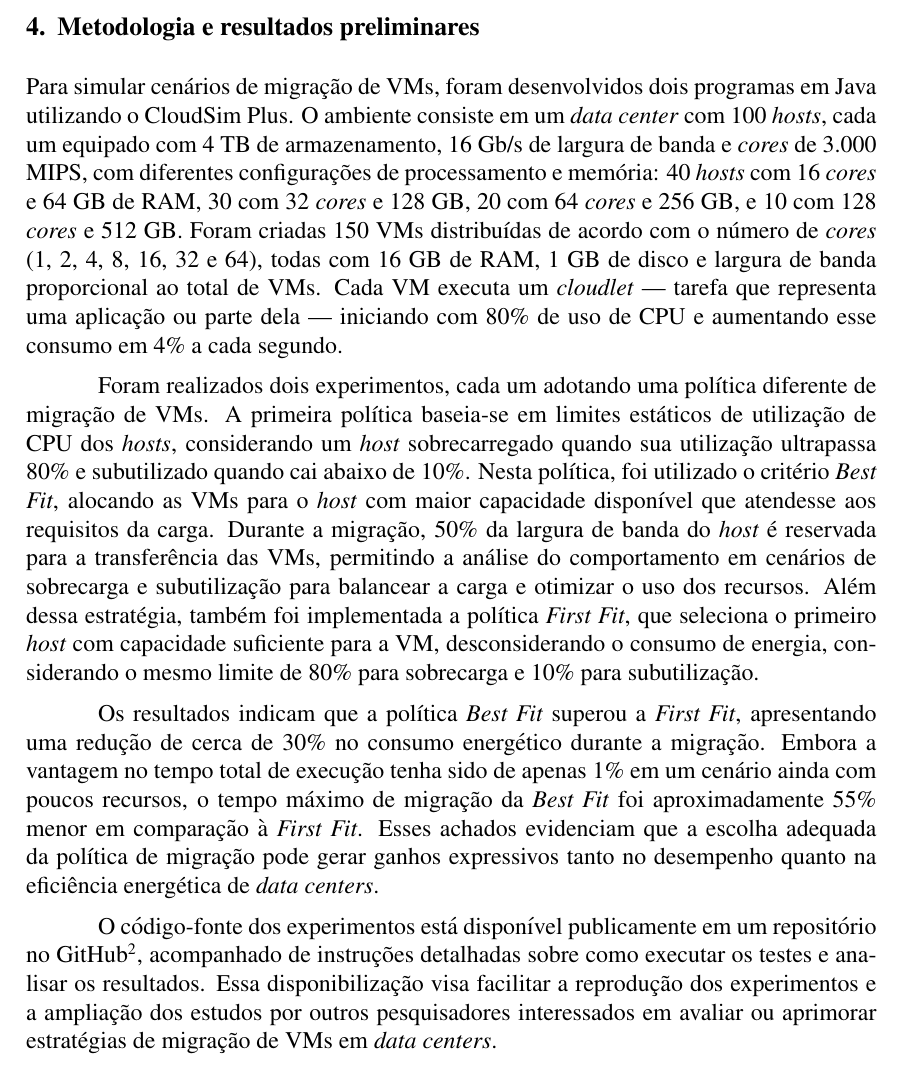
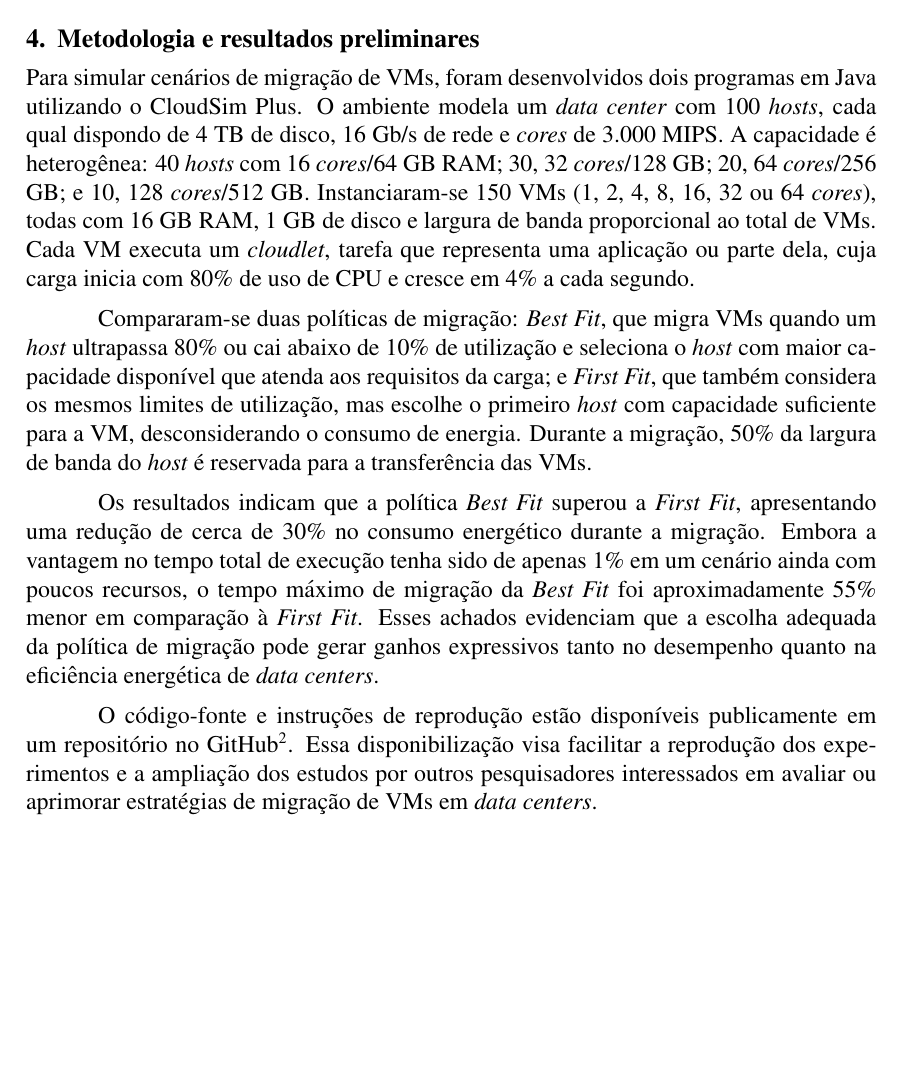
Before and after one commit to GuilhermeFernandes01/erad-sp-2025, a LaTeX paper (main.tex): part of page 3 of 5 before the commit and part of page 3 of 4 after it, cut so that both start at the same text, the shorter picture padded with empty space. Compiled offline with pdfLaTeX.

Commit message:
revisão do artigo

```diff
--- a/main.tex
+++ b/main.tex
@@ -68,13 +68,13 @@ De forma complementar, comparar algoritmos de escalonamento em cenários que pri
 
 \section{Metodologia e resultados preliminares}
 
-Para simular cenários de migração de VMs, foram desenvolvidos dois programas em Java utilizando o CloudSim Plus. O ambiente consiste em um \textit{data center} com 100 \textit{hosts}, cada um equipado com 4 TB de armazenamento, 16 Gb/s de largura de banda e \textit{cores} de 3.000 MIPS, com diferentes configurações de processamento e memória: 40 \textit{hosts} com 16 \textit{cores} e 64 GB de RAM, 30 com 32 \textit{cores} e 128 GB, 20 com 64 \textit{cores} e 256 GB, e 10 com 128 \textit{cores} e 512 GB. Foram criadas 150 VMs distribuídas de acordo com o número de \textit{cores} (1, 2, 4, 8, 16, 32 e 64), todas com 16 GB de RAM, 1 GB de disco e largura de banda proporcional ao total de VMs. Cada VM executa um \textit{cloudlet} --- tarefa que representa uma aplicação ou parte dela --- iniciando com 80\% de uso de CPU e aumentando esse consumo em 4\% a cada segundo.
+Para simular cenários de migração de VMs, foram desenvolvidos dois programas em Java utilizando o CloudSim Plus. O ambiente modela um \textit{data center} com 100 \textit{hosts}, cada qual dispondo de 4 TB de disco, 16 Gb/s de rede e \textit{cores} de 3.000 MIPS. A capacidade é heterogênea: 40 \textit{hosts} com 16 \textit{cores}/64 GB RAM; 30, 32 \textit{cores}/128 GB; 20, 64 \textit{cores}/256 GB; e 10, 128 \textit{cores}/512 GB. Instanciaram-se 150 VMs (1, 2, 4, 8, 16, 32 ou 64 \textit{cores}), todas com 16 GB RAM, 1 GB de disco e largura de banda proporcional ao total de VMs. Cada VM executa um \textit{cloudlet}, tarefa que representa uma aplicação ou parte dela, cuja carga inicia com 80\% de uso de CPU e cresce em 4\% a cada segundo.
 
-Foram realizados dois experimentos, cada um adotando uma política diferente de migração de VMs. A primeira política baseia-se em limites estáticos de utilização de CPU dos \textit{hosts}, considerando um \textit{host} sobrecarregado quando sua utilização ultrapassa 80\% e subutilizado quando cai abaixo de 10\%. Nesta política, foi utilizado o critério \textit{Best Fit}, alocando as VMs para o \textit{host} com maior capacidade disponível que atendesse aos requisitos da carga. Durante a migração, 50\% da largura de banda do \textit{host} é reservada para a transferência das VMs, permitindo a análise do comportamento em cenários de sobrecarga e subutilização para balancear a carga e otimizar o uso dos recursos. Além dessa estratégia, também foi implementada a política \textit{First Fit}, que seleciona o primeiro \textit{host} com capacidade suficiente para a VM, desconsiderando o consumo de energia, considerando o mesmo limite de 80\% para sobrecarga e 10\% para subutilização.
+Compararam-se duas políticas de migração: \textit{Best Fit}, que migra VMs quando um \textit{host} ultrapassa 80\% ou cai abaixo de 10\% de utilização e seleciona o \textit{host} com maior capacidade disponível que atenda aos requisitos da carga; e \textit{First Fit}, que também considera os mesmos limites de utilização, mas escolhe o primeiro \textit{host} com capacidade suficiente para a VM, desconsiderando o consumo de energia. Durante a migração, 50\% da largura de banda do \textit{host} é reservada para a transferência das VMs.
 
 Os resultados indicam que a política \textit{Best Fit} superou a \textit{First Fit}, apresentando uma redução de cerca de 30\% no consumo energético durante a migração. Embora a vantagem no tempo total de execução tenha sido de apenas 1\% em um cenário ainda com poucos recursos, o tempo máximo de migração da \textit{Best Fit} foi aproximadamente 55\% menor em comparação à \textit{First Fit}. Esses achados evidenciam que a escolha adequada da política de migração pode gerar ganhos expressivos tanto no desempenho quanto na eficiência energética de \textit{data centers}.
 
-O código-fonte dos experimentos está disponível publicamente em um repositório no GitHub\footnote{\url{https://github.com/GuilhermeFernandes01/migrations-simulations-algorithms-cloudsimplus/tree/erad-sp-2025}}, acompanhado de instruções detalhadas sobre como executar os testes e analisar os resultados. Essa disponibilização visa facilitar a reprodução dos experimentos e a ampliação dos estudos por outros pesquisadores interessados em avaliar ou aprimorar estratégias de migração de VMs em \textit{data centers}.
+O código-fonte e instruções de reprodução estão disponíveis publicamente em um repositório no GitHub\footnote{\url{https://github.com/GuilhermeFernandes01/migrations-simulations-algorithms-cloudsimplus/tree/erad-sp-2025}}. Essa disponibilização visa facilitar a reprodução dos experimentos e a ampliação dos estudos por outros pesquisadores interessados em avaliar ou aprimorar estratégias de migração de VMs em \textit{data centers}.
 
 \section{Considerações finais}
 Este trabalho mostrou que o \textit{CloudSim Plus} é adequado para comparar políticas de migração de VMs e aferir eficiência energética, embora os experimentos, limitados a 100 \textit{hosts} e 150 VMs, restrinjam a generalização dos resultados. Pesquisas futuras devem escalar o número de \textit{hosts}/VMs de acordo com traços de carga reais. O consumo energético obtido pode ser convertido em \ch{CO2eq} por meio da intensidade de carbono regional, viabilizando análises cientes de carbono sem alterar o simulador. A inclusão de métricas de \ch{CO2eq}, qualidade de serviço e custo no CloudSim Plus permitirá estudar, de forma padronizada, as relações entre desempenho, despesas e sustentabilidade em infraestruturas de larga escala. Espera-se, portanto, que o arcabouço construído e as pesquisas futuras ampliem o conhecimento e a aplicação de estratégias que minimizem emissões de gases de efeito estufa sem comprometer qualidade de serviço nem viabilidade econômica.
```
